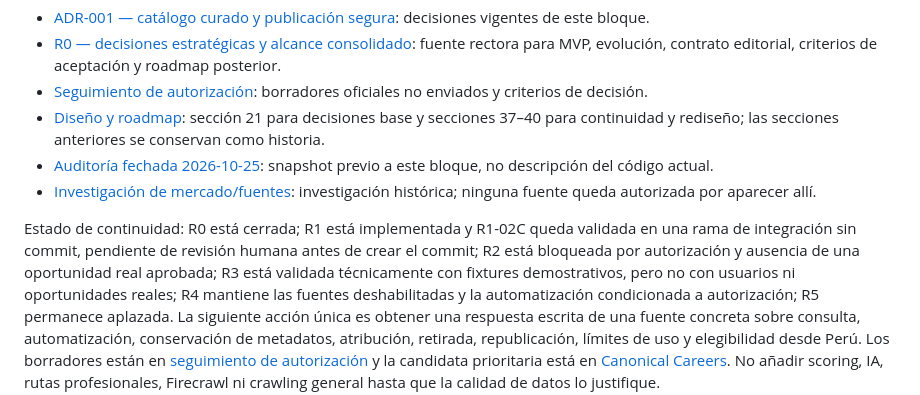
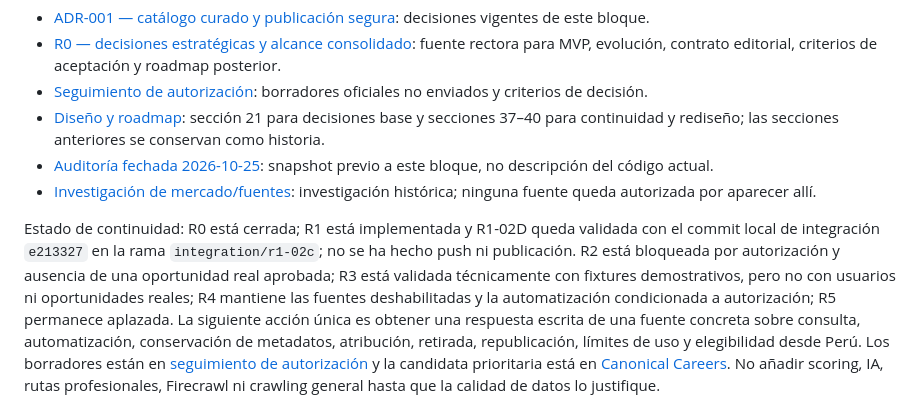
Before and after one commit to Blueisazul/WebRutaSistemas, a Markdown page: README.md, the part around the change. Rendered like a GitHub page.

Commit message:
Document completed local integration
Record the R1-02D merge commit and confirm that push and Pages publication remain pending.

Co-authored-by: Copilot <223556219+Copilot@users.noreply.github.com>

```diff
--- a/README.md
+++ b/README.md
@@ -82,9 +82,10 @@ El servidor local expone los recursos declarados por la interfaz, incluido `canv
 - [Auditoría fechada 2026-10-25](docs/audits/project-state-audit-2026-10-25.md): snapshot previo a este bloque, no descripción del código actual.
 - [Investigación de mercado/fuentes](Informe-investigacion-mercado-fuentes-2026-10-03.md): investigación histórica; ninguna fuente queda autorizada por aparecer allí.
 
-Estado de continuidad: R0 está cerrada; R1 está implementada y R1-02C queda
-validada en una rama de integración sin commit, pendiente de revisión humana
-antes de crear el commit; R2 está bloqueada por autorización y ausencia de una oportunidad real aprobada; R3
+Estado de continuidad: R0 está cerrada; R1 está implementada y R1-02D queda
+validada con el commit local de integración `e213327` en la rama
+`integration/r1-02c`; no se ha hecho push ni publicación. R2 está bloqueada por
+autorización y ausencia de una oportunidad real aprobada; R3
 está validada técnicamente con fixtures demostrativos, pero no con usuarios ni
 oportunidades reales; R4 mantiene las fuentes deshabilitadas y la automatización
 condicionada a autorización; R5 permanece aplazada. La siguiente acción única es
```
Also changed, not shown: Diseno-modelo-datos-arquitectura-piloto-2026-10-03.md (+25 -6 lines).
